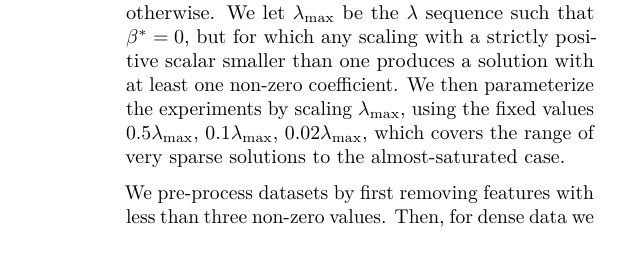
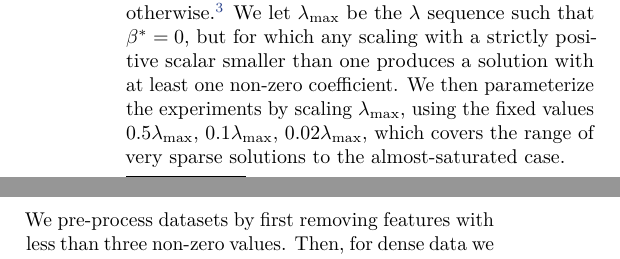
Before and after one commit to jolars/slopecd, a LaTeX paper (tex/main.tex, which reads tex/experiments.tex): part of one column of page 6 of 17 before the commit and two parts of the columns of page 6 of 17 after it, the two joined at a grey line, cut at the place of the change. Compiled offline with pdfLaTeX.

Commit message:
feat(paper): make note about choice of q

```diff
--- a/tex/experiments.tex
+++ b/tex/experiments.tex
@@ -22,7 +22,7 @@ The repository to reproduce the benchmark is available in the supplementary mate
 
 Unless we note otherwise, we used the Benjamini--Hochberg method to compute the \(\lambda\) sequence~\parencite{bogdan2015},
 which sets $\lambda_j = \eta^{-1}(1 - q\times j / (2p))$ for $j=1, 2, \hdots, p$ where $\eta^{-1}$ is the probit function.
-For the rest of the experiments section, the parameter $q$ of this sequence has been set to $0.1$ if not stated otherwise.
+For the rest of the experiments section, the parameter $q$ of this sequence has been set to $0.1$ if not stated otherwise.\footnote{We initially experimented with various settings for \(q\) but found that they made little difference to the relative performance of the algorithms.}
 We let \(\lambda_\text{max}\) be the \(\lambda\) sequence such that \(\beta^* = 0\), but for which any scaling with a strictly positive scalar smaller than one produces a solution with at least one non-zero coefficient.
 We then parameterize the experiments by scaling \(\lambda_\text{max}\), using the fixed values \(0.5 \lambda_\text{max}\), \(0.1 \lambda_\text{max}\), \(0.02 \lambda_\text{max}\), which covers the range of very sparse solutions to the almost-saturated case.
 
```
